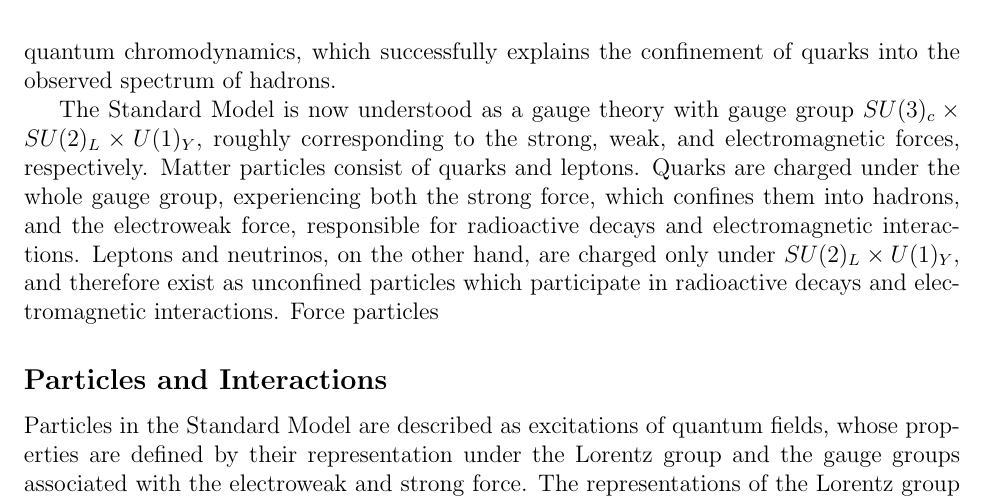
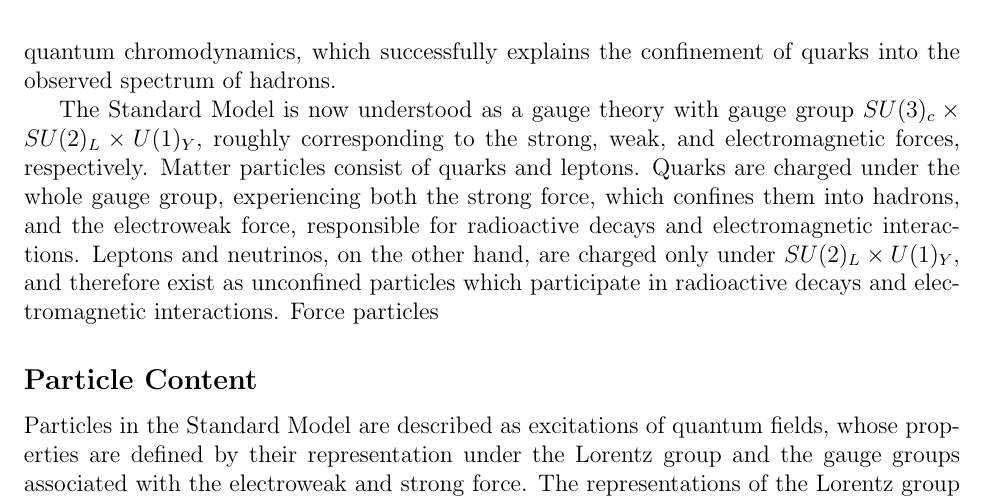
Before and after one commit to DryRun/Thesis, a LaTeX thesis (thesis.tex, which reads ch2-theory.tex): part of page 14 of 30, cut so that both start at the same text. Compiled offline with pdfLaTeX.

Commit message:
More theory chapter outlining

```diff
--- a/ch2-theory.tex
+++ b/ch2-theory.tex
@@ -20,7 +20,7 @@ The strong sector began as a study of the patterns of hadrons observed in cosmic
 
 The Standard Model is now understood as a gauge theory with gauge group $SU(3)_c\times SU(2)_L \times U(1)_Y$, roughly corresponding to the strong, weak, and electromagnetic forces, respectively. Matter particles consist of quarks and leptons. Quarks are charged under the whole gauge group, experiencing both the strong force, which confines them into hadrons, and the electroweak force, responsible for radioactive decays and electromagnetic interactions. Leptons and neutrinos, on the other hand, are charged only under $SU(2)_L\times U(1)_Y$, and therefore exist as unconfined particles which participate in radioactive decays and electromagnetic interactions. Force particles
 
-\subsection{Particles and Interactions}
+\subsection{Particle Content}
 
 Particles in the Standard Model are described as excitations of quantum fields, whose properties are defined by their representation under the Lorentz group and the gauge groups associated with the electroweak and strong force. The representations of the Lorentz group are enumerated by the particle's \emph{spin}, $s=\frac{n}{2}$ for $n\in \mathbb{Z}_{\geq0}$~\cite{something}. Particles with integer spin, \emph{bosons}, obey Bose-Einstein statistics, while those with half-integer spin, \emph{fermions}, obey Dirac statistics~\cite{spin-statistics}.
 
```
Also changed, not shown: pages.md (+1 -0 lines), pages.pdf, pages.png, thesis.pdf, ch2-theory.tex (19 more changed lines), 1 other file.
